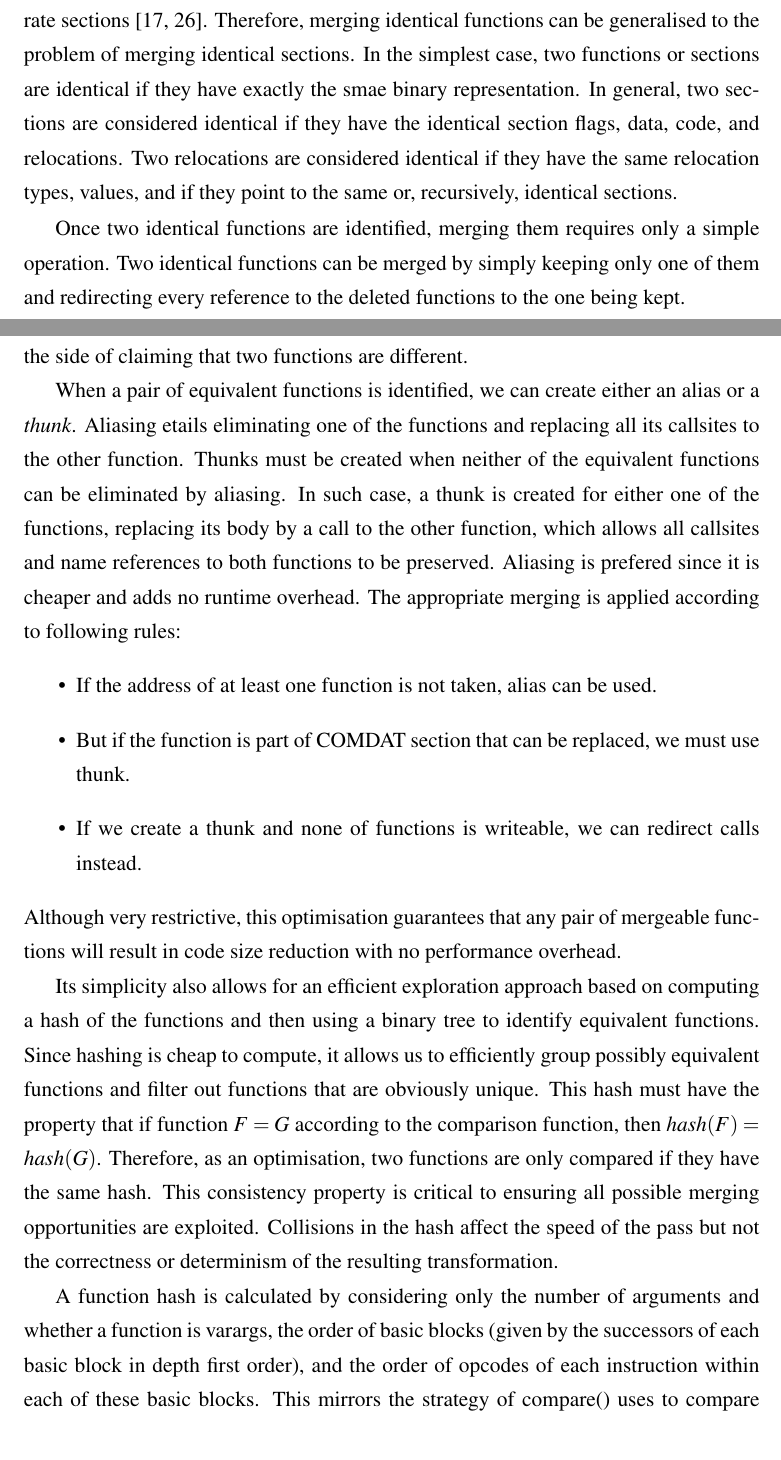
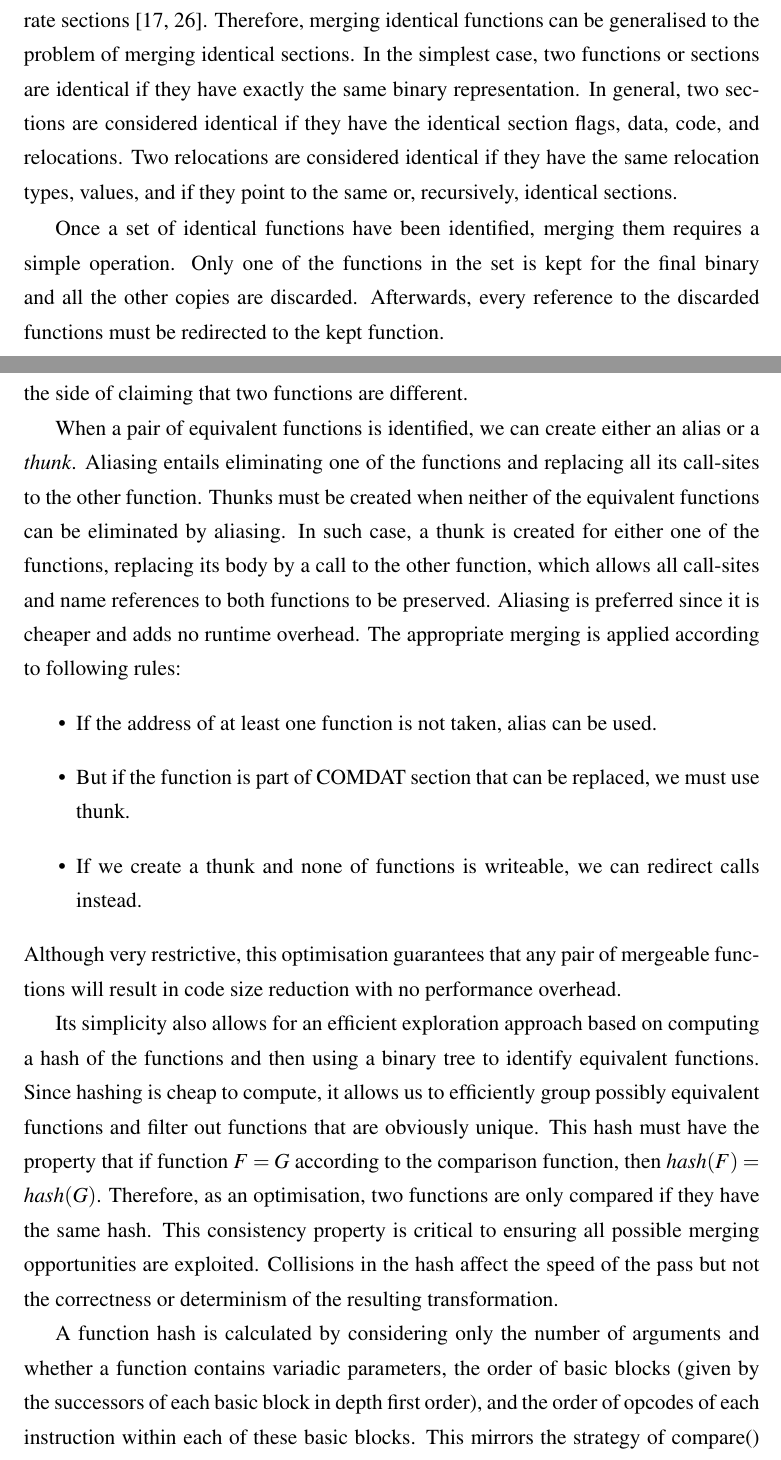
Before and after one commit to rcorcs/phd-thesis, a LaTeX thesis (thesis.tex, which reads src/relatedwork/identical-code-folding.tex, src/relatedwork/identical-merge.tex): two parts of pages 18 and 20 of 59, joined at a grey line, cut so that both start at the same text. Compiled offline with pdfLaTeX.

Commit message:
minor changes in text

```diff
--- a/src/relatedwork/identical-code-folding.tex
+++ b/src/relatedwork/identical-code-folding.tex
@@ -7,7 +7,7 @@ This optimisation is commonly found in major linkers, such as \textit{gold}~\cit
 
 Before applying ICS, it is a common practice for linkers to place functions in separate sections~\cite{tallam10,kwan12}.
 Therefore, merging identical functions can be generalised to the problem of merging identical sections.
-In the simplest case, two functions or sections are identical if they have exactly the smae binary representation.
+In the simplest case, two functions or sections are identical if they have exactly the same binary representation.
 In general, two sections are considered identical if they have the identical section flags, data, code, and relocations.
 Two relocations are considered identical if they have the same relocation types, values, and if they point to the same or, recursively, identical sections.
 
@@ -17,8 +17,10 @@ Two relocations are considered identical if they have the same relocation types,
 % In other words, it assigns actual addresses for position-dependent code and data.
 % For example, when a program calls a function, the associated call instruction must transfer control to the proper destination address at execution.
 
-Once two identical functions are identified, merging them requires only a simple operation.
-Two identical functions can be merged by simply keeping only one of them and redirecting every reference to the deleted functions to the one being kept.
+Once a set of identical functions have been identified, merging them requires a simple operation.
+Only one of the functions in the set is kept for the final binary and all the other copies are discarded.
+Afterwards, every reference to the discarded functions must be redirected to the kept function.
+%We then map the symbols corresponding to the duplicate functions to have the same value as the symbol of the kept function.
 
 % This is a trivial operation and the main challenge lies on the search strategy.
 
--- a/src/relatedwork/identical-merge.tex
+++ b/src/relatedwork/identical-merge.tex
@@ -29,16 +29,16 @@ two functions are different.
 
 When a pair of equivalent functions is identified, we can create either
 an alias or a \textit{thunk}.
-Aliasing etails eliminating one of the functions and replacing all its callsites
+Aliasing entails eliminating one of the functions and replacing all its call-sites
 to the other function.
 Thunks must be created when neither of the equivalent functions can be eliminated
 by aliasing.
 In such case, a thunk is created for either one of the functions, replacing its
-body by a call to the other function, which allows all callsites and name
+body by a call to the other function, which allows all call-sites and name
 references to both functions to be preserved.
 %In such case, the body of one of the functions is replaced by a call to the
-%other function, and all callsites to both functions are preserved.
-Aliasing is prefered since it is cheaper and adds no runtime overhead.
+%other function, and all call-sites to both functions are preserved.
+Aliasing is preferred since it is cheaper and adds no runtime overhead.
 The appropriate merging is applied according to following rules:
 \begin{itemize}
 \item If the address of at least one function is not taken, alias can be used.
@@ -83,7 +83,7 @@ Collisions in the hash affect the speed of the pass but not the correctness
 or determinism of the resulting transformation.
 
 A function hash is calculated by considering only the number of arguments and
-whether a function is varargs, the order of basic blocks (given by the
+whether a function contains variadic parameters, the order of basic blocks (given by the
 successors of each basic block in depth first order), and the order of
 opcodes of each instruction within each of these basic blocks.
 This mirrors the strategy of compare() uses to compare functions by walking the BBs in depth
```
Also changed, not shown: src/relatedwork.tex (+1 -1 lines), src/relatedwork/figs/icf-example-code.pdf (added), src/relatedwork/figs/icf-example-diagram.pdf (renamed from src/relatedwork/figs/icf-example.pdf), src/relatedwork/figs/src/icf-example.svg, thesis.pdf, src/relatedwork/identical-code-folding.tex (95 more changed lines).
